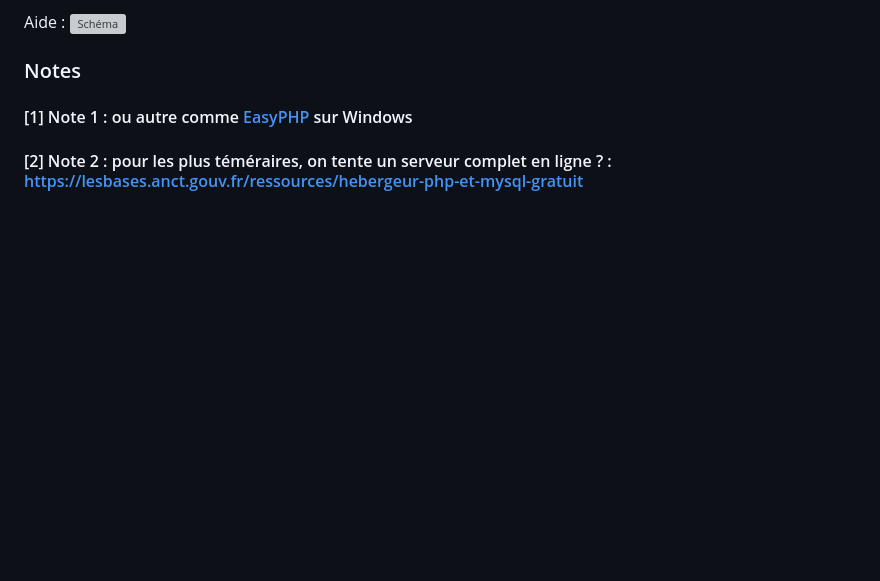
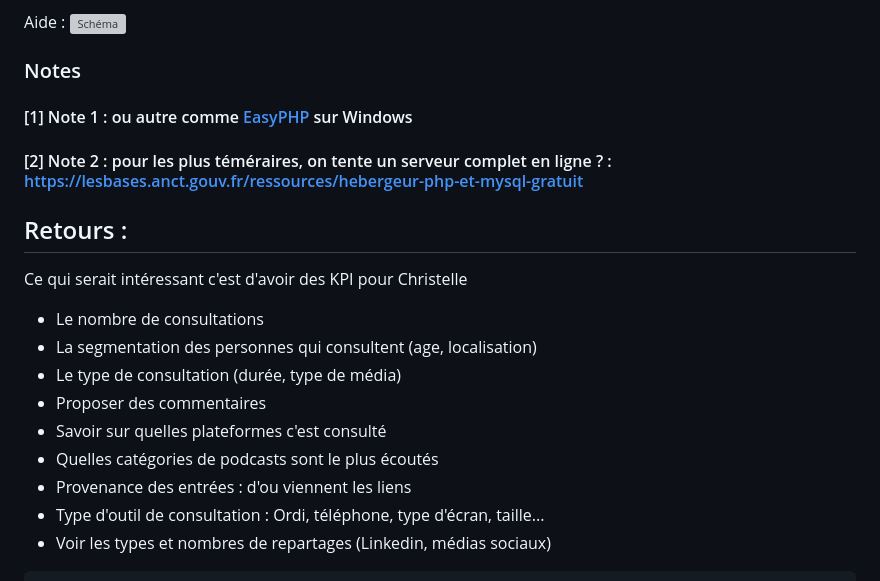
Before and after one commit to geraldkembellec/cpgi, a Markdown page: modelisation-podcast-Crepac.md, the part around the change. Rendered like a GitHub page; blank space fills up the shorter version; grey boxes are pictures that could not be loaded.

````diff
--- a/modelisation-podcast-Crepac.md
+++ b/modelisation-podcast-Crepac.md
@@ -223,3 +223,17 @@ Aide :
 
 #### [1] Note 1 : ou autre comme [EasyPHP](https://www.easyphp.org/) sur Windows
 #### [2] Note 2 : pour les plus téméraires, on tente un serveur complet en ligne ? : [https://lesbases.anct.gouv.fr/ressources/hebergeur-php-et-mysql-gratuit](https://lesbases.anct.gouv.fr/ressources/hebergeur-php-et-mysql-gratuit)
+
+## Retours :
+Ce qui serait intéressant c'est d'avoir des KPI pour Christelle
+- Le nombre de consultations
+- La segmentation des personnes qui consultent (age, localisation)
+- Le type de consultation (durée, type de média)
+- Proposer des commentaires
+- Savoir sur quelles plateformes c'est consulté
+- Quelles catégories de podcasts sont le plus écoutés
+- Provenance des entrées : d'ou viennent les liens
+- Type d'outil de consultation : Ordi, téléphone, type d'écran, taille...
+- Voir les types et nombres de repartages (Linkedin, médias sociaux)
+
+``` Comment on fait ça ?
````
